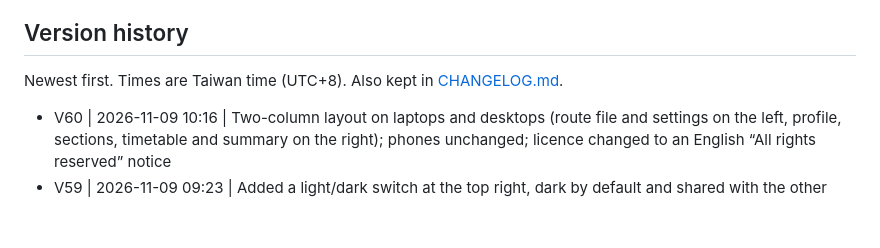
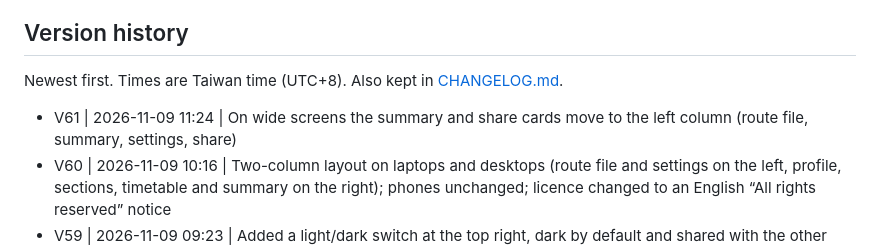
Before and after one commit to shainyhsu/class-hiking-calculator, a Markdown page: README.md, the part around the change. Rendered like a GitHub page; blank space fills up the shorter version.

Commit message:
README: version history

```diff
--- a/README.md
+++ b/README.md
@@ -37,6 +37,7 @@ Formula sources and limitations are documented in the in-app “how the model wo
 
 Newest first. Times are Taiwan time (UTC+8). Also kept in [CHANGELOG.md](CHANGELOG.md).
 
+- V61 | 2026-11-09 11:24 | On wide screens the summary and share cards move to the left column (route file, summary, settings, share)
 - V60 | 2026-11-09 10:16 | Two-column layout on laptops and desktops (route file and settings on the left, profile, sections, timetable and summary on the right); phones unchanged; licence changed to an English “All rights reserved” notice
 - V59 | 2026-11-09 09:23 | Added a light/dark switch at the top right, dark by default and shared with the other tools
 - V58 | 2026-11-08 20:28 | Clearer page title, search description and link-preview text for search engines and AI search; language and character-set fixes
```
Also changed, not shown: CHANGELOG.md (+1 -0 lines).
